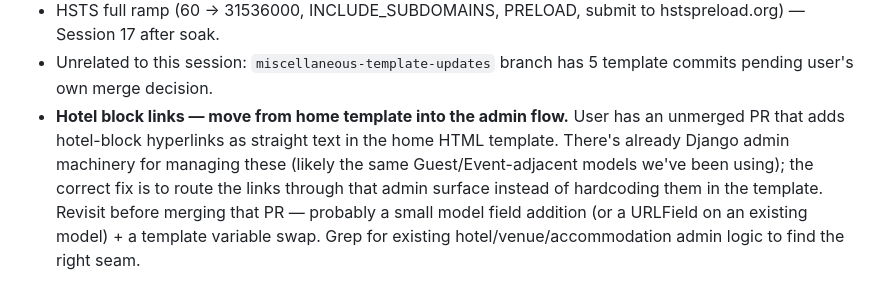
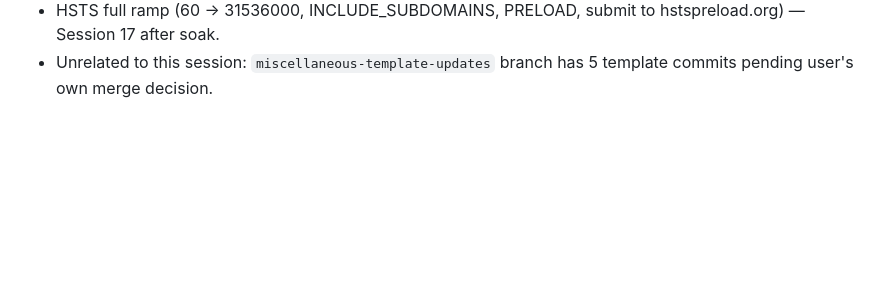
Before and after one commit to stnielse/aws-wedding-website, a Markdown page: .claude/sessions/2026-08-06-session-16-deploy-bootstrap-fix.md, the part around the change. Drawn GitHub-style; blank space fills up the shorter version.

Commit message:
session 16 log finalized

```diff
--- a/.claude/sessions/2026-08-06-session-16-deploy-bootstrap-fix.md
+++ b/.claude/sessions/2026-08-06-session-16-deploy-bootstrap-fix.md
@@ -345,13 +345,3 @@ enforces it before the T–8-week verification pass.
   submit to hstspreload.org) — Session 17 after soak.
 - Unrelated to this session: `miscellaneous-template-updates`
   branch has 5 template commits pending user's own merge decision.
-- **Hotel block links — move from home template into the admin
-  flow.** User has an unmerged PR that adds hotel-block hyperlinks
-  as straight text in the home HTML template. There's already
-  Django admin machinery for managing these (likely the same
-  Guest/Event-adjacent models we've been using); the correct
-  fix is to route the links through that admin surface instead of
-  hardcoding them in the template. Revisit before merging that PR
-  — probably a small model field addition (or a URLField on an
-  existing model) + a template variable swap. Grep for existing
-  hotel/venue/accommodation admin logic to find the right seam.
```
